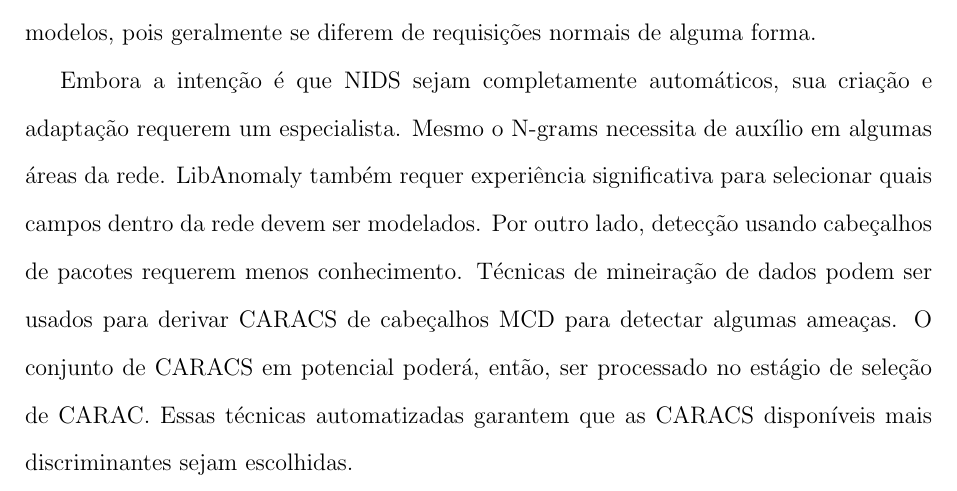
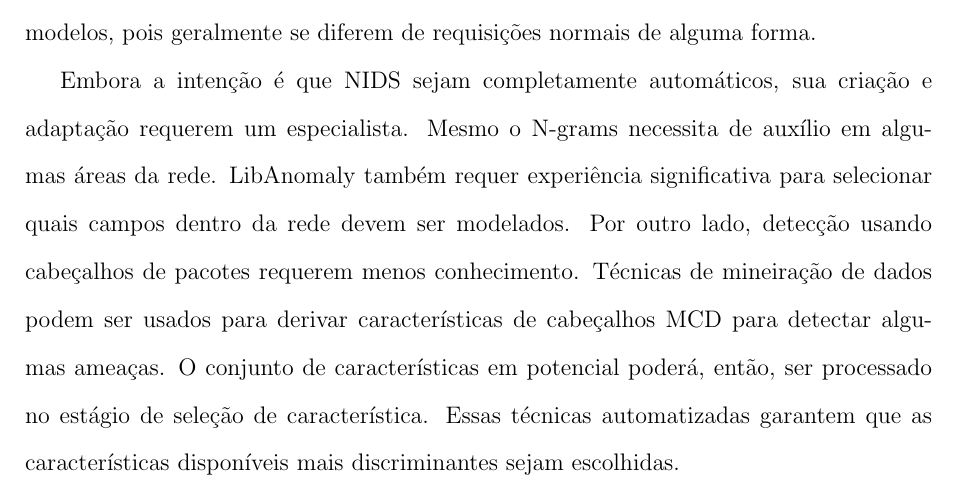
Before and after one commit to thiagorcdl/ANIDS, a LaTeX thesis (artigo/tg.tex, which reads artigo/dados.tex): part of page 20 of 22, cut so that both start at the same text. Compiled offline with pdfLaTeX.

Commit message:
reordenação, fazendo TAP

```diff
--- a/artigo/dados.tex
+++ b/artigo/dados.tex
@@ -127,7 +127,7 @@ comparadas com um ou mais modelos, pois geralmente se diferem de requisições n
 \par Embora a intenção é que NIDS sejam completamente automáticos, sua criação e adaptação requerem um especialista.
 Mesmo o N-grams necessita de auxílio em algumas áreas da rede. LibAnomaly também requer experiência significativa
 para selecionar quais campos dentro da rede devem ser modelados. Por outro lado, detecção usando cabeçalhos de
-pacotes requerem menos conhecimento. Técnicas de mineiração de dados podem ser usados para derivar CARACS de
-cabeçalhos MCD para detectar algumas ameaças. O conjunto de CARACS em potencial  poderá, então, ser processado no
-estágio de seleção de CARAC. Essas técnicas automatizadas garantem que as CARACS disponíveis mais discriminantes sejam
+pacotes requerem menos conhecimento. Técnicas de mineiração de dados podem ser usados para derivar características de
+cabeçalhos MCD para detectar algumas ameaças. O conjunto de características em potencial  poderá, então, ser processado no
+estágio de seleção de característica. Essas técnicas automatizadas garantem que as características disponíveis mais discriminantes sejam
 escolhidas.
```
